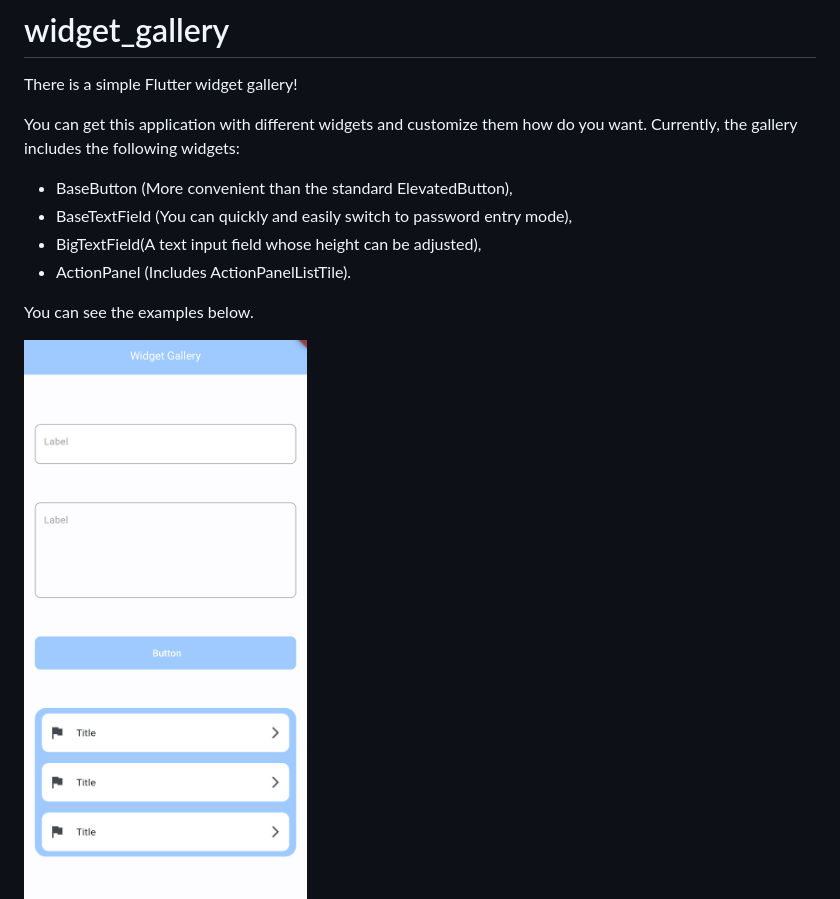
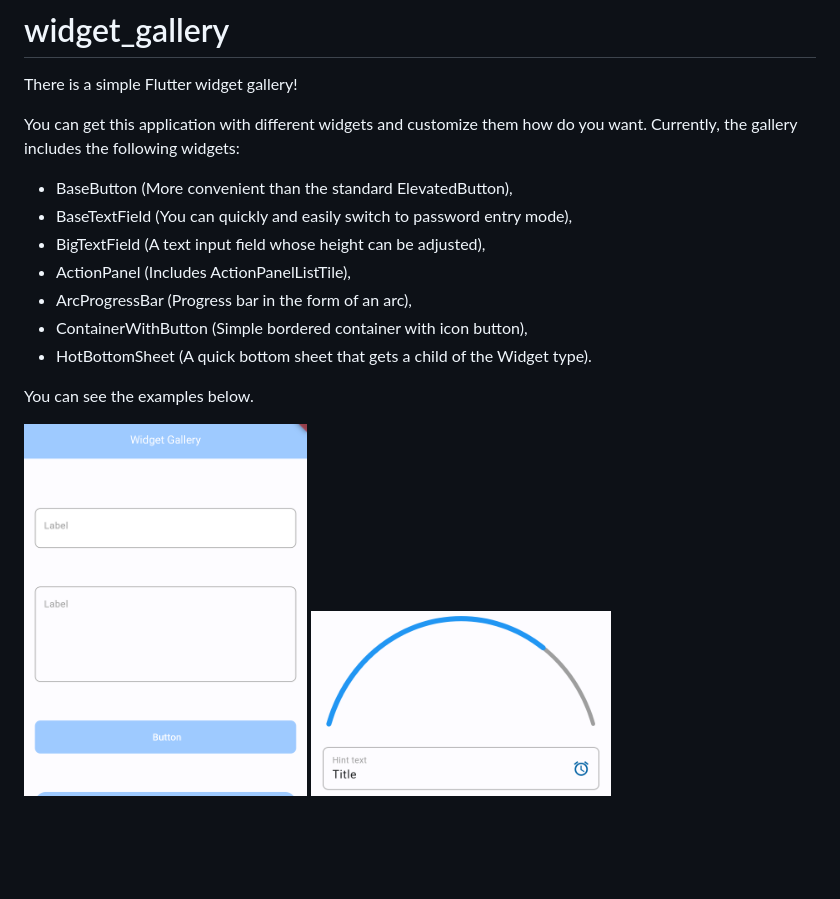
Before and after one commit to GereyTatarkhanov/widget_gallery, a Markdown page: README.md, the part around the change. GitHub-like rendering; pictures changed too: example_2.png (added); blank space fills up the shorter version.

Commit message:
3 new widgets added

```diff
--- a/README.md
+++ b/README.md
@@ -6,9 +6,14 @@ You can get this application with different widgets and customize them how do yo
 Currently, the gallery includes the following widgets:
 - BaseButton (More convenient than the standard ElevatedButton),
 - BaseTextField (You can quickly and easily switch to password entry mode),
-- BigTextField(A text input field whose height can be adjusted),
-- ActionPanel (Includes ActionPanelListTile).
+- BigTextField (A text input field whose height can be adjusted),
+- ActionPanel (Includes ActionPanelListTile),
+- ArcProgressBar (Progress bar in the form of an arc),
+- ContainerWithButton (Simple bordered container with icon button),
+- HotBottomSheet (A quick bottom sheet that gets a child of the Widget type).
 
 You can see the examples below.
 
 <img src="example.png" width="300" height="600">
+
+<img src="example_2.png" width="300" height="600">
```
Also changed, not shown: 6 other files.
